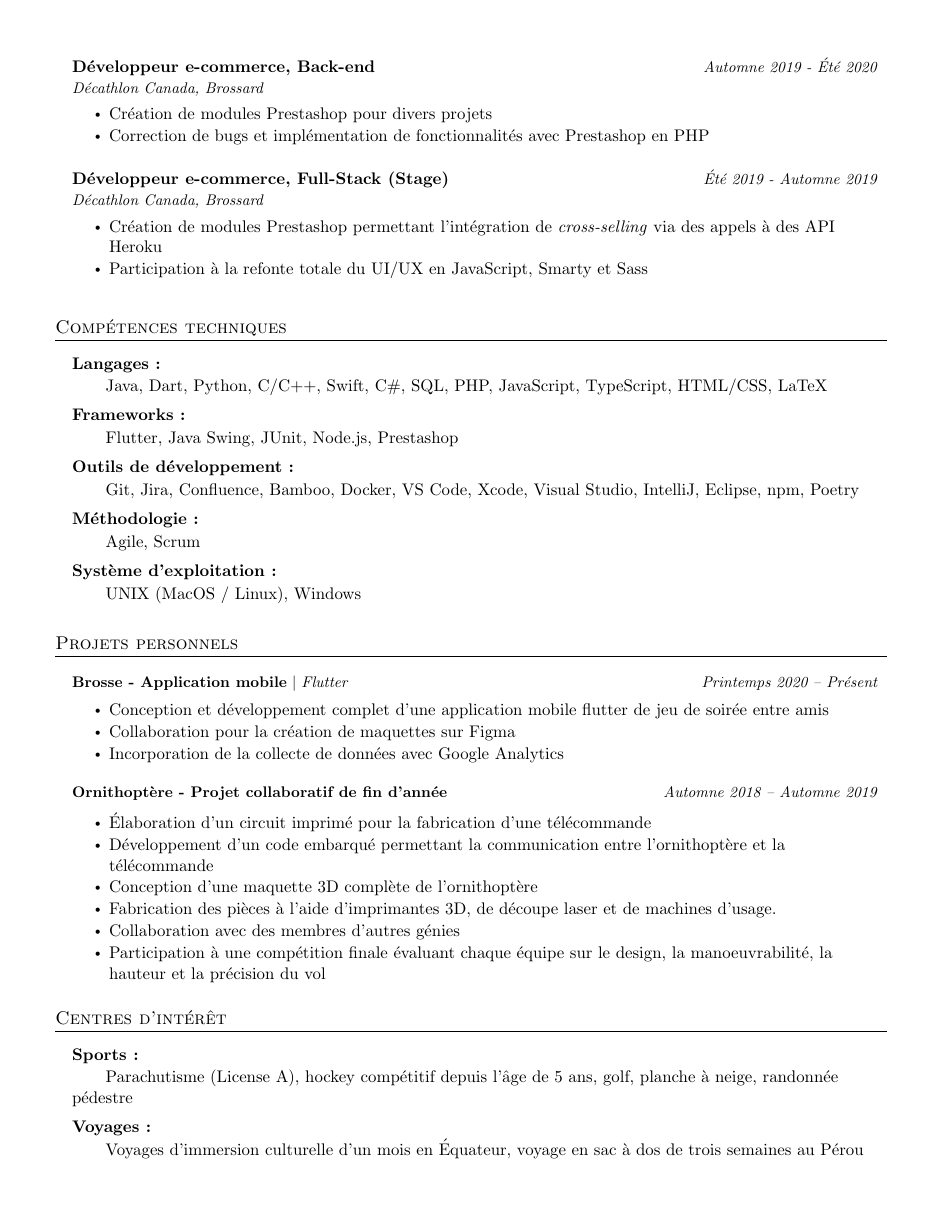
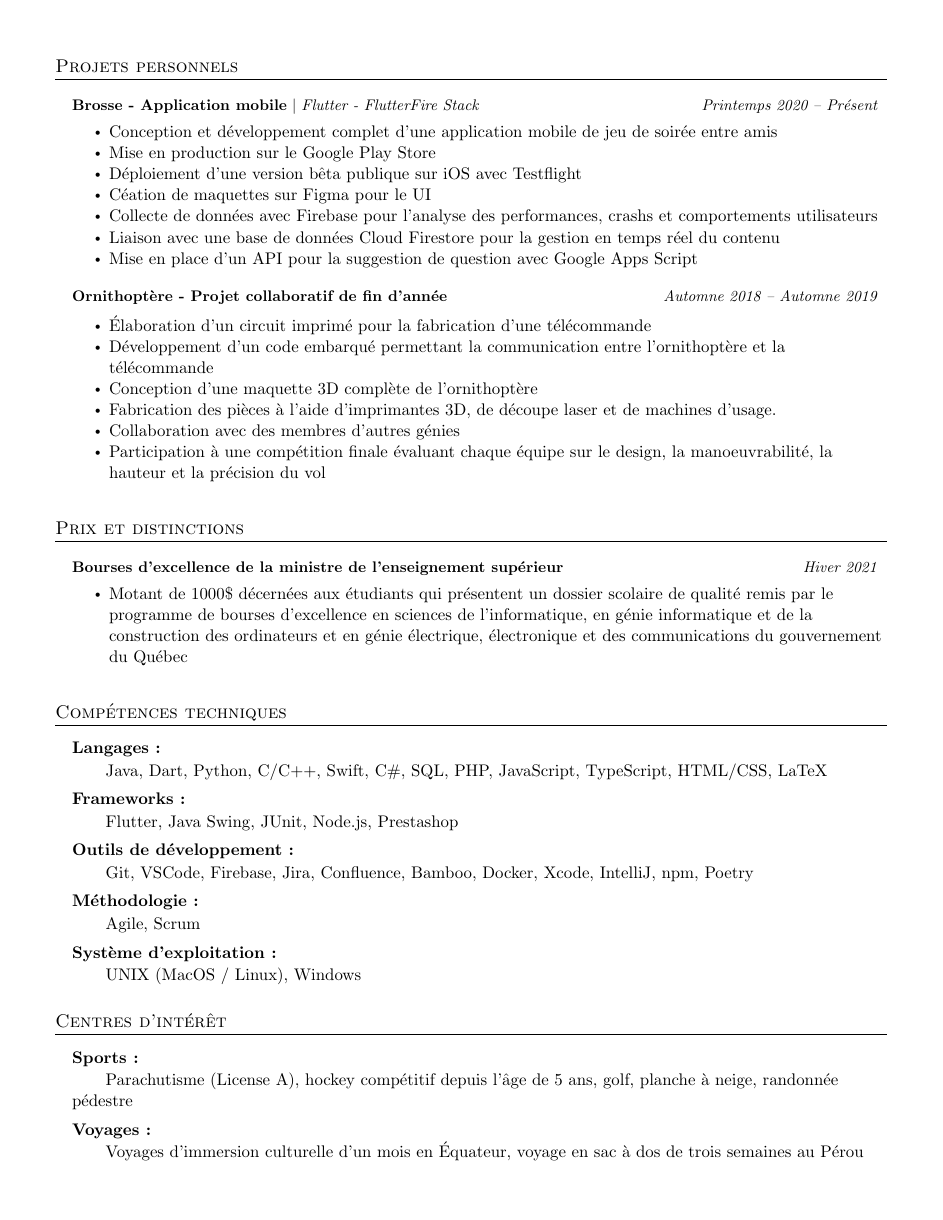
Before and after one commit to G-lalonde/CV, a LaTeX document (jeremylalonde_fr.tex): page 2 of 2. Compiled offline with pdfLaTeX.

Commit message:
Ajout bourse

```diff
--- a/jeremylalonde_fr.tex
+++ b/jeremylalonde_fr.tex
@@ -115,17 +117,16 @@
 \resumeItem{Expansion de l'application permettant la connexion et le contr\^ole de multiples capteurs d'EEG simultan\'ement}
 \resumeItemListEnd
 
-    \clearpage
-    \resumeSubheadingThree
-      {D\'eveloppeur e-commerce, Back-end}{Automne 2019 - \'Et\'e 2020}
-      {D\'ecathlon Canada, Brossard}
-      \resumeItemListStart
-        \resumeItem{Cr\'eation de modules Prestashop pour divers projets}
-        \resumeItem{Correction de bugs et impl\'ementation de fonctionnalit\'es avec Prestashop en PHP}
-      \resumeItemListEnd
+% \resumeSubheadingThree
+% {D\'eveloppeur e-commerce, Back-end}{Automne 2019 - \'Et\'e 2020}
+% {D\'ecathlon Canada, Brossard}
+% \resumeItemListStart
+%   \resumeItem{Cr\'eation de modules Prestashop pour divers projets}
+%   \resumeItem{Correction de bugs et impl\'ementation de fonctionnalit\'es avec Prestashop en PHP}
+% \resumeItemListEnd
 
 \resumeSubheadingThree
-      {D\'eveloppeur e-commerce, Full-Stack (Stage)}{\'Et\'e 2019 - Automne 2019}
+{D\'eveloppeur e-commerce, Full-Stack (Stage / temps partiel)}{\'Et\'e 2019 - \'Et\'e 2020}
 {D\'ecathlon Canada, Brossard}
 \resumeItemListStart
 \resumeItem{Cr\'eation de modules Prestashop permettant l'int\'egration de \textit{cross-selling} via des appels \`a des API Heroku}
@@ -134,32 +135,21 @@
 
 \resumeSubHeadingListEnd
 
-\vspace{1pt}
-\section{Comp\'etences techniques}
-  \resumeSubHeadingListStart
-    \competenceItem{Langages :}
-      {Java, Dart, Python, C/C++, Swift, C\#, SQL, PHP, JavaScript, TypeScript, HTML/CSS, LaTeX}
-    \competenceItem{Frameworks :}
-      {Flutter, Java Swing, JUnit, Node.js, Prestashop}
-    \competenceItem{Outils de d\'eveloppement :}
-      {Git, Jira, Confluence, Bamboo, Docker, VS Code, Xcode, Visual Studio, IntelliJ, Eclipse, npm, Poetry}
-    \competenceItem{Méthodologie :}
-      {Agile, Scrum}
-    \competenceItem{Syst\`eme d'exploitation :}
-      {UNIX (MacOS / Linux), Windows}
-  \resumeSubHeadingListEnd
-
+\clearpage
 \vspace{1pt}
 \section{Projets personnels}
 \resumeSubHeadingListStart
 
 \resumeProjectHeading
-          {\textbf{Brosse - Application mobile} $|$ \emph{Flutter}}{Printemps 2020 -- Pr\'esent}
+{\textbf{\href{https://github.com/G-lalonde/brosse_app}{Brosse - Application mobile}} $|$ \emph{Flutter - FlutterFire Stack}}{Printemps 2020 -- Pr\'esent}
 \resumeItemListStart
-            \resumeItem{Conception et d\'eveloppement complet d'une application mobile flutter de jeu de soir\'ee entre amis}
-            \resumeItem{Collaboration pour la cr\'eation de maquettes sur Figma}
-            \resumeItem{Incorporation de la collecte de donn\'ees avec Google Analytics}
-            % \resumeItem{D\'eploiement d'une version b\^eta publique avec Testflight}
+\resumeItem{Conception et d\'eveloppement complet d'une application mobile de jeu de soir\'ee entre amis}
+\resumeItem{Mise en production sur le Google Play Store}
+\resumeItem{D\'eploiement d'une version b\^eta publique sur iOS avec Testflight}
+\resumeItem{C\'eation de maquettes sur Figma pour le UI}
+\resumeItem{Collecte de donn\'ees avec Firebase pour l'analyse des performances, crashs et comportements utilisateurs}
+\resumeItem{Liaison avec une base de donn\'ees Cloud Firestore pour la gestion en temps r\'eel du contenu}
+\resumeItem{Mise en place d'un API pour la suggestion de question avec Google Apps Script}
 \resumeItemListEnd
 
 \resumeProjectHeading
@@ -175,6 +165,35 @@
 
 \resumeSubHeadingListEnd
 
+\vspace{1pt}
+\section{Prix et distinctions}
+\resumeSubHeadingListStart
+
+\resumeProjectHeading
+{\textbf{{Bourses d’excellence de la ministre de l’enseignement sup\'erieur}}}{Hiver 2021}
+\resumeItemListStart
+\resumeItem{Motant de 1000\$ d\'ecern\'ees aux \'etudiants qui pr\'esentent un dossier scolaire de qualit\'e remis par le programme de bourses d’excellence en sciences de l’informatique, en g\'enie informatique et de la construction des ordinateurs et en g\'enie \'electrique, \'electronique et des communications du gouvernement du Qu\'ebec}
+\resumeItemListEnd
+
+\resumeSubHeadingListEnd
+
+
+\vspace{1pt}
+\section{Comp\'etences techniques}
+\resumeSubHeadingListStart
+\competenceItem{Langages :}
+{Java, Dart, Python, C/C++, Swift, C\#, SQL, PHP, JavaScript, TypeScript, HTML/CSS, LaTeX}
+\competenceItem{Frameworks :}
+{Flutter, Java Swing, JUnit, Node.js, Prestashop}
+\competenceItem{Outils de d\'eveloppement :}
+{Git, VSCode, Firebase, Jira, Confluence, Bamboo, Docker, Xcode, IntelliJ, npm, Poetry}
+\competenceItem{M\'ethodologie :}
+{Agile, Scrum}
+\competenceItem{Syst\`eme d'exploitation :}
+{UNIX (MacOS / Linux), Windows}
+\resumeSubHeadingListEnd
+
+\vspace{1pt}
 \section{Centres d'int\'er\^et}
 \resumeSubHeadingListStart
 \competenceItem{Sports :}
```
Also changed, not shown: jeremylalonde_fr.pdf, jeremylalonde_fr.tex (16 more changed lines), 1 other file. Lines whose indentation alone changed are shown as unchanged.
